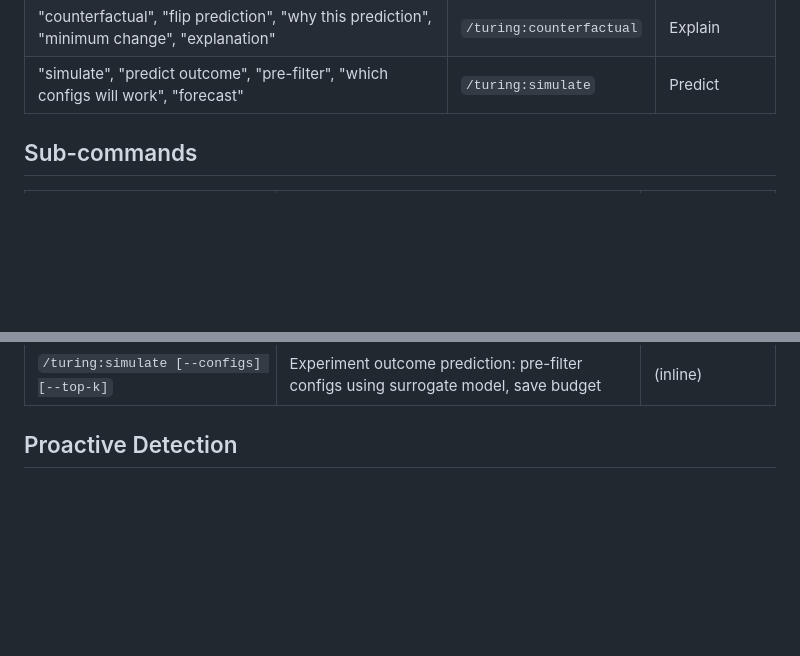
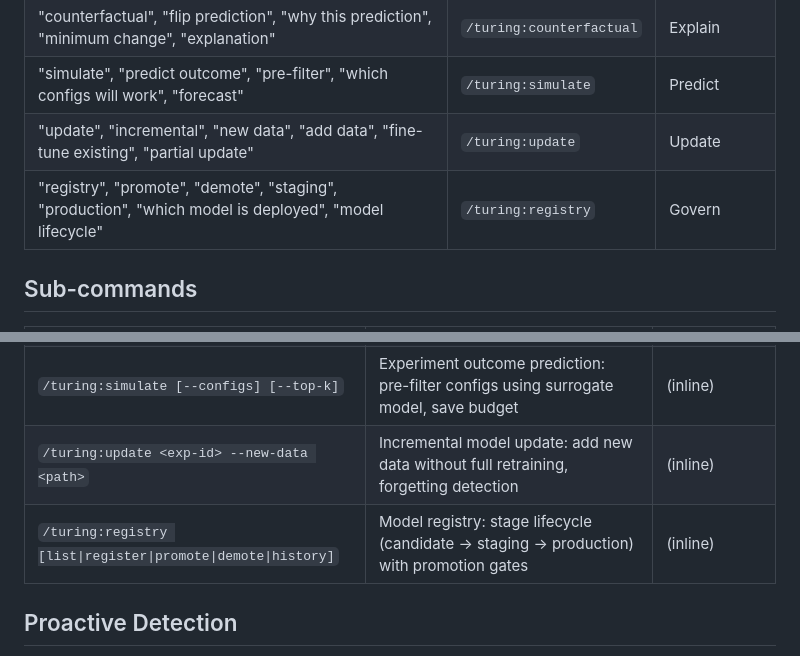
Before and after one commit to ThePyProgrammer/turing, a Markdown page: commands/turing.md, 2 parts joined by grey strips. Drawn GitHub-style; blank space fills up the shorter version.

Commit message:
feat: add update, registry routes to main router
Co-Authored-By: Claude Opus 4.6 (1M context) <noreply@anthropic.com>

```diff
--- a/commands/turing.md
+++ b/commands/turing.md
@@ -78,6 +78,8 @@ You are the Turing ML research router. Detect the user's intent and route to the
 | "what if", "what-if", "hypothetical", "estimate impact", "would it help" | `/turing:whatif` | Analyze |
 | "counterfactual", "flip prediction", "why this prediction", "minimum change", "explanation" | `/turing:counterfactual` | Explain |
 | "simulate", "predict outcome", "pre-filter", "which configs will work", "forecast" | `/turing:simulate` | Predict |
+| "update", "incremental", "new data", "add data", "fine-tune existing", "partial update" | `/turing:update` | Update |
+| "registry", "promote", "demote", "staging", "production", "which model is deployed", "model lifecycle" | `/turing:registry` | Govern |
 
 ## Sub-commands
 
@@ -152,6 +154,8 @@ You are the Turing ML research router. Detect the user's intent and route to the
 | `/turing:whatif "<question>"` | What-if analysis: route hypotheticals to existing estimators (scaling, ablation, sensitivity, ensemble, pruning) | (inline) |
 | `/turing:counterfactual <exp-id> --sample <index>` | Input-level counterfactual explanations: minimum input change to flip a prediction | (inline) |
 | `/turing:simulate [--configs] [--top-k]` | Experiment outcome prediction: pre-filter configs using surrogate model, save budget | (inline) |
+| `/turing:update <exp-id> --new-data <path>` | Incremental model update: add new data without full retraining, forgetting detection | (inline) |
+| `/turing:registry [list\|register\|promote\|demote\|history]` | Model registry: stage lifecycle (candidate → staging → production) with promotion gates | (inline) |
 
 ## Proactive Detection
 
```
